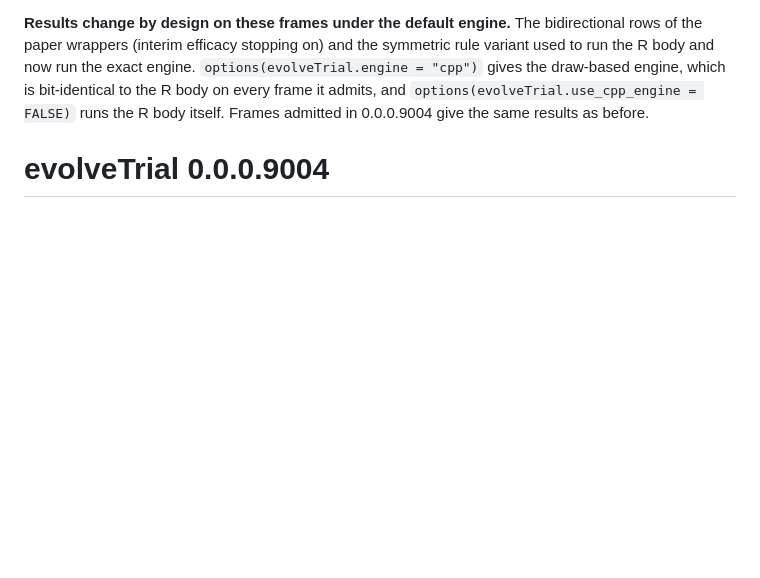
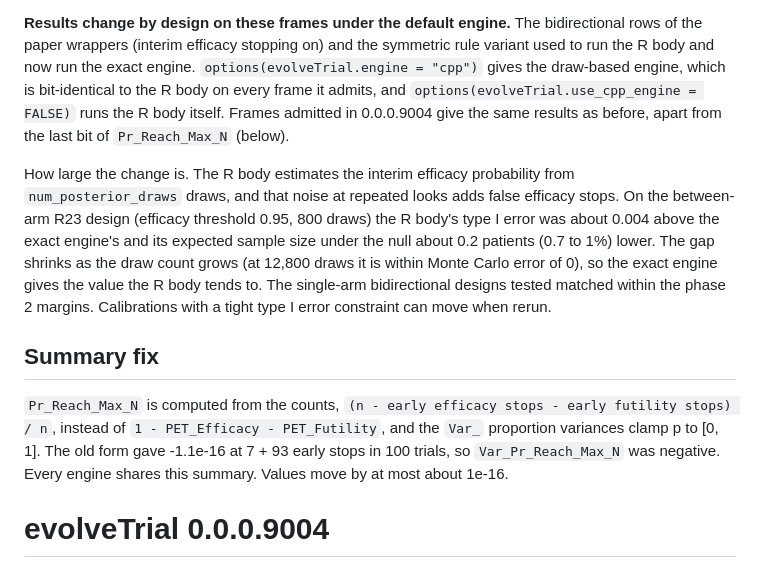
Before and after one commit to naimurashid/evolveTrial, a Markdown page: NEWS.md, the part around the change. Rendered like a GitHub page; blank space fills up the shorter version.

Commit message:
NEWS 0.0.0.9005: size of the interim-efficacy change vs 800-draw R body runs (PI ruling 2026-11-04: accept on the draw-count evidence) and the Pr_Reach_Max_N summary fix
Co-Authored-By: Claude Opus 5.5 <noreply@anthropic.com>
Claude-Session: https://claude.ai/code/session_01DNWbrDc8uUSwYSNJzyRpyd

```diff
--- a/NEWS.md
+++ b/NEWS.md
@@ -37,7 +37,26 @@ symmetric rule variant used to run the R body and now run the exact engine.
 `options(evolveTrial.engine = "cpp")` gives the draw-based engine, which is
 bit-identical to the R body on every frame it admits, and
 `options(evolveTrial.use_cpp_engine = FALSE)` runs the R body itself. Frames
-admitted in 0.0.0.9004 give the same results as before.
+admitted in 0.0.0.9004 give the same results as before, apart from the last
+bit of `Pr_Reach_Max_N` (below).
+
+How large the change is. The R body estimates the interim efficacy probability
+from `num_posterior_draws` draws, and that noise at repeated looks adds false
+efficacy stops. On the between-arm R23 design (efficacy threshold 0.95, 800
+draws) the R body's type I error was about 0.004 above the exact engine's and
+its expected sample size under the null about 0.2 patients (0.7 to 1%) lower.
+The gap shrinks as the draw count grows (at 12,800 draws it is within Monte
+Carlo error of 0), so the exact engine gives the value the R body tends to. The
+single-arm bidirectional designs tested matched within the phase 2 margins.
+Calibrations with a tight type I error constraint can move when rerun.
+
+## Summary fix
+
+`Pr_Reach_Max_N` is computed from the counts, `(n - early efficacy stops -
+early futility stops) / n`, instead of `1 - PET_Efficacy - PET_Futility`, and
+the `Var_` proportion variances clamp p to [0, 1]. The old form gave -1.1e-16
+at 7 + 93 early stops in 100 trials, so `Var_Pr_Reach_Max_N` was negative.
+Every engine shares this summary. Values move by at most about 1e-16.
 
 # evolveTrial 0.0.0.9004
 
```
